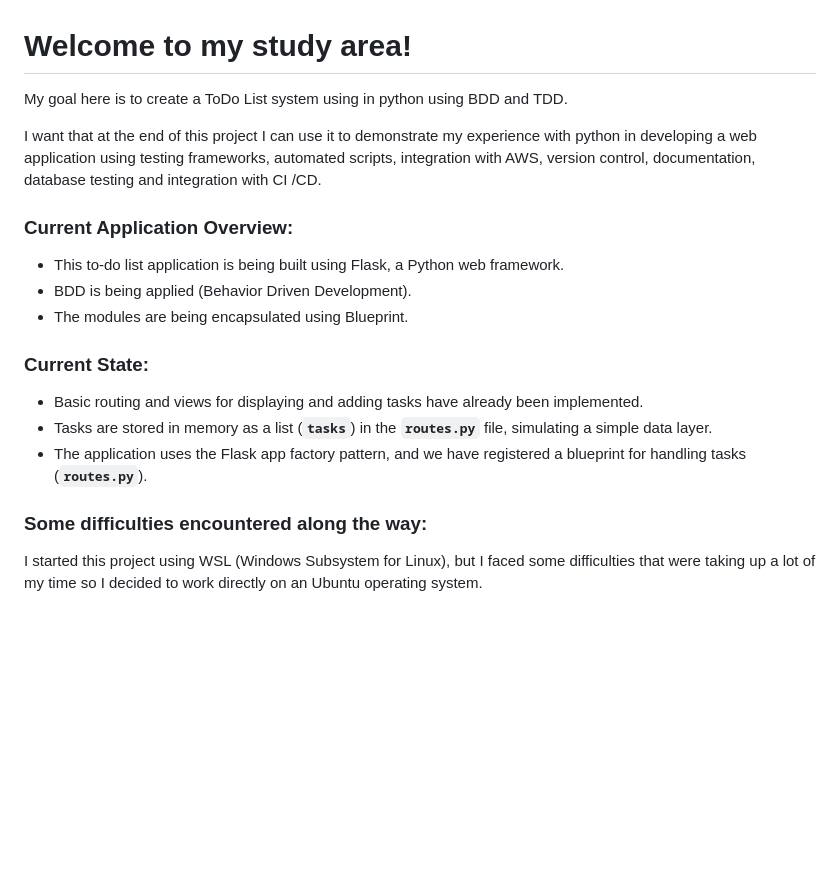
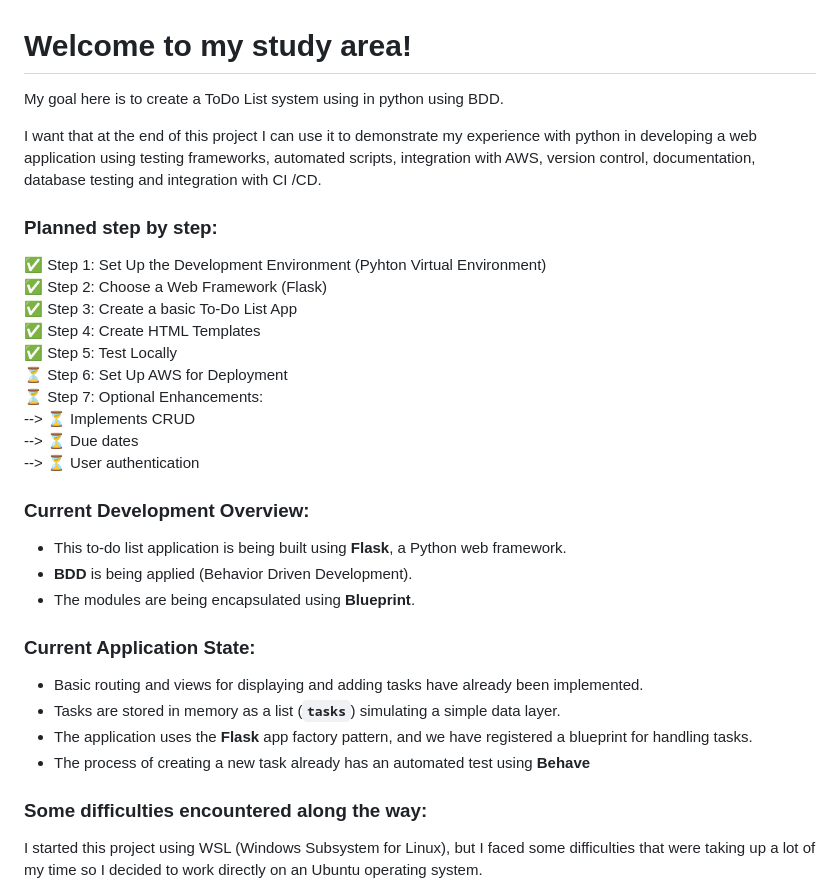
Before and after one commit to renatofmsoares/todolist_pythontest, a Markdown page: README.md, the part around the change. GitHub-like rendering; blank space fills up the shorter version.

```diff
--- a/README.md
+++ b/README.md
@@ -1,20 +1,33 @@
 # Welcome to my study area!
 
-My goal here is to create a ToDo List system using in python using BDD and TDD.
+My goal here is to create a ToDo List system using in python using BDD.
 
 I want that at the end of this project I can use it to demonstrate my experience with python in developing a web application using testing frameworks, automated scripts, integration with AWS, version control, documentation, database testing and integration with CI /CD.
 
-### Current Application Overview:
+### Planned step by step:
+✅ Step 1: Set Up the Development Environment (Pyhton Virtual Environment) \
+✅ Step 2: Choose a Web Framework (Flask) \
+✅ Step 3: Create a basic To-Do List App \
+✅ Step 4: Create HTML Templates \
+✅ Step 5: Test Locally \
+⏳ Step 6: Set Up AWS for Deployment \
+⏳ Step 7: Optional Enhancements: \
+    --> ⏳ Implements CRUD \
+    --> ⏳ Due dates \
+    --> ⏳ User authentication
 
-- This to-do list application is being built using Flask, a Python web framework.
-- BDD is being applied (Behavior Driven Development).
-- The modules are being encapsulated using Blueprint.
+### Current Development Overview:
 
-### Current State:
+- This to-do list application is being built using **Flask**, a Python web framework.
+- **BDD** is being applied (Behavior Driven Development).
+- The modules are being encapsulated using **Blueprint**.
+
+### Current Application State:
 
 - Basic routing and views for displaying and adding tasks have already been implemented.
-- Tasks are stored in memory as a list (**`tasks`**) in the **`routes.py`** file, simulating a simple data layer.
-- The application uses the Flask app factory pattern, and we have registered a blueprint for handling tasks (**`routes.py`**).
+- Tasks are stored in memory as a list (**`tasks`**) simulating a simple data layer.
+- The application uses the **Flask** app factory pattern, and we have registered a blueprint for handling tasks.
+- The process of creating a new task already has an automated test using **Behave**
 
 ### Some difficulties encountered along the way:
 
```
